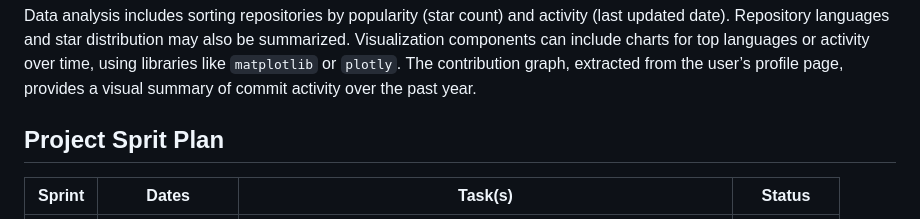
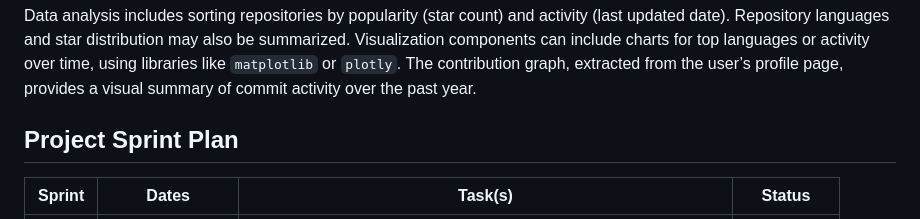
Before and after one commit to khmorad/git_profile_explorer, a Markdown page: README.md, the part around the change. GitHub-like rendering.

Commit message:
grammer fix

```diff
--- a/README.md
+++ b/README.md
@@ -48,7 +48,7 @@ GitHub user data is collected from the GitHub REST API using the `requests` libr
 
 Data analysis includes sorting repositories by popularity (star count) and activity (last updated date). Repository languages and star distribution may also be summarized. Visualization components can include charts for top languages or activity over time, using libraries like `matplotlib` or `plotly`. The contribution graph, extracted from the user’s profile page, provides a visual summary of commit activity over the past year.
 
-## Project Sprit Plan
+## Project Sprint Plan
 
 | Sprint | Dates           | Task(s)                                                                                   | Status      |
 | ------ | --------------- | ----------------------------------------------------------------------------------------- | ----------- |
```
